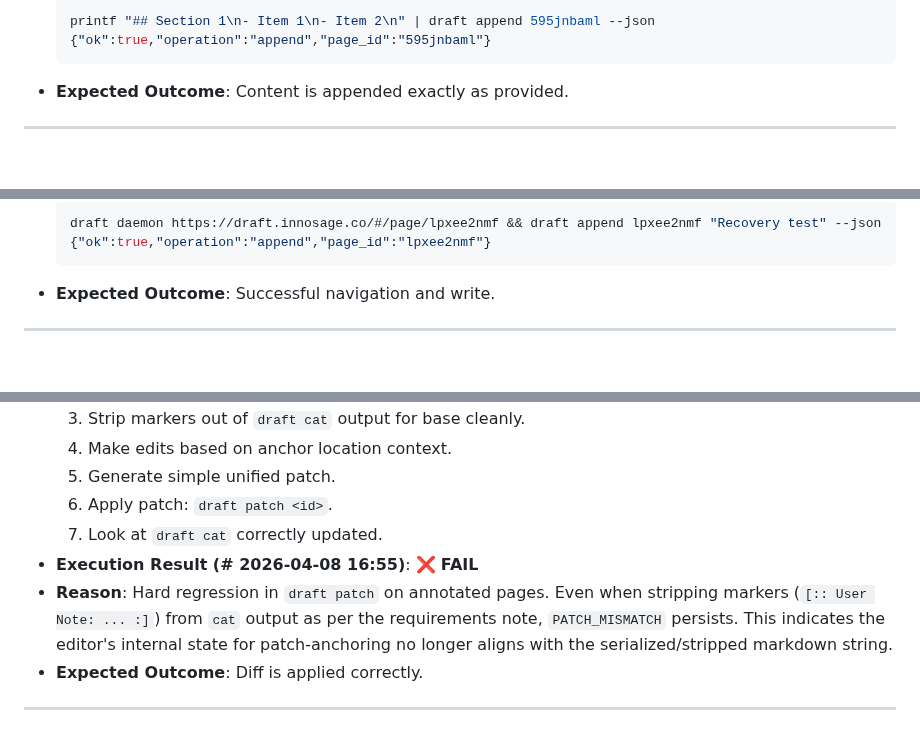
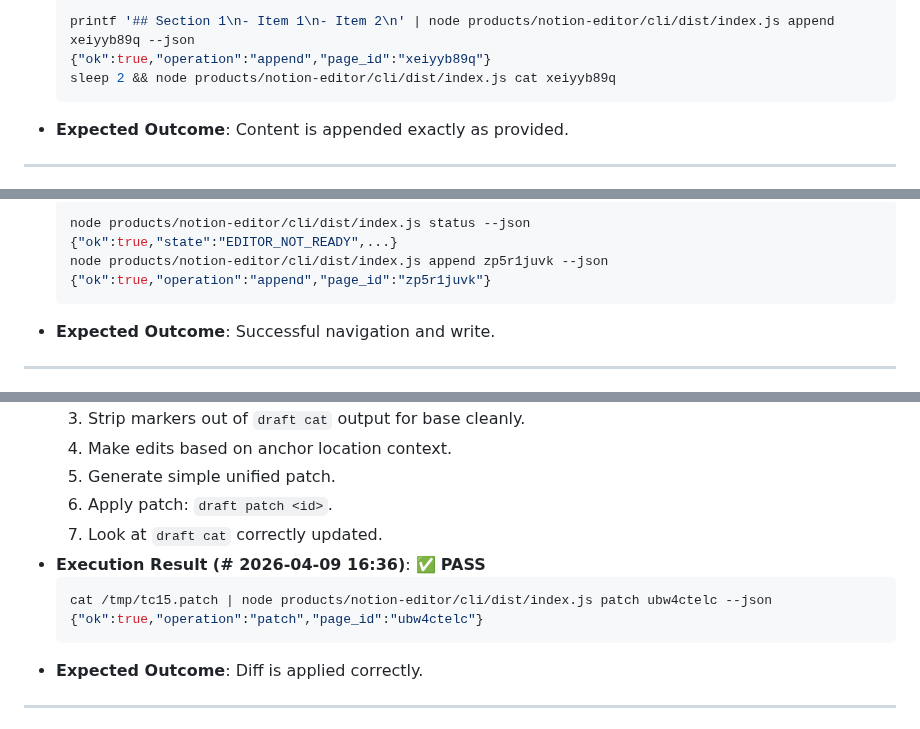
Before and after one commit to innosage-llc/draft-skills, a Markdown page: test-suite/live_tests.md, 3 parts joined by grey strips. GitHub-like rendering; blank space fills up the shorter version.

````diff
--- a/test-suite/live_tests.md
+++ b/test-suite/live_tests.md
@@ -46,6 +46,7 @@ This document serves as the canonical live E2E test suite (Layer 3 of the testin
     ```bash
-    printf "## Section 1\n- Item 1\n- Item 2\n" | draft append 595jnbaml --json
-    {"ok":true,"operation":"append","page_id":"595jnbaml"}
+    printf '## Section 1\n- Item 1\n- Item 2\n' | node products/notion-editor/cli/dist/index.js append xeiyyb89q --json
+    {"ok":true,"operation":"append","page_id":"xeiyyb89q"}
+    sleep 2 && node products/notion-editor/cli/dist/index.js cat xeiyyb89q
     ```
 - **Expected Outcome**: Content is appended exactly as provided.
 
@@ -141,6 +146,8 @@ This document serves as the canonical live E2E test suite (Layer 3 of the testin
     ```bash
-    draft daemon https://draft.innosage.co/#/page/lpxee2nmf && draft append lpxee2nmf "Recovery test" --json
-    {"ok":true,"operation":"append","page_id":"lpxee2nmf"}
+    node products/notion-editor/cli/dist/index.js status --json
+    {"ok":true,"state":"EDITOR_NOT_READY",...}
+    node products/notion-editor/cli/dist/index.js append zp5r1juvk --json
+    {"ok":true,"operation":"append","page_id":"zp5r1juvk"}
     ```
 - **Expected Outcome**: Successful navigation and write.
 
@@ -259,8 +266,11 @@ This document serves as the canonical live E2E test suite (Layer 3 of the testin
     5. Generate simple unified patch.
     6. Apply patch: `draft patch <id>`.
     7. Look at `draft cat` correctly updated.
-- **Execution Result (# 2026-04-08 16:55)**: ❌ **FAIL**
-- **Reason**: Hard regression in `draft patch` on annotated pages. Even when stripping markers (`[:: User Note: ... :]`) from `cat` output as per the requirements note, `PATCH_MISMATCH` persists. This indicates the editor's internal state for patch-anchoring no longer aligns with the serialized/stripped markdown string.
+- **Execution Result (# 2026-04-09 16:36)**: ✅ **PASS**
+    ```bash
+    cat /tmp/tc15.patch | node products/notion-editor/cli/dist/index.js patch ubw4ctelc --json
+    {"ok":true,"operation":"patch","page_id":"ubw4ctelc"}
+    ```
 - **Expected Outcome**: Diff is applied correctly.
 
 ---
````
Also changed, not shown: other parts of test-suite/live_tests.md (+48 -39 lines).
